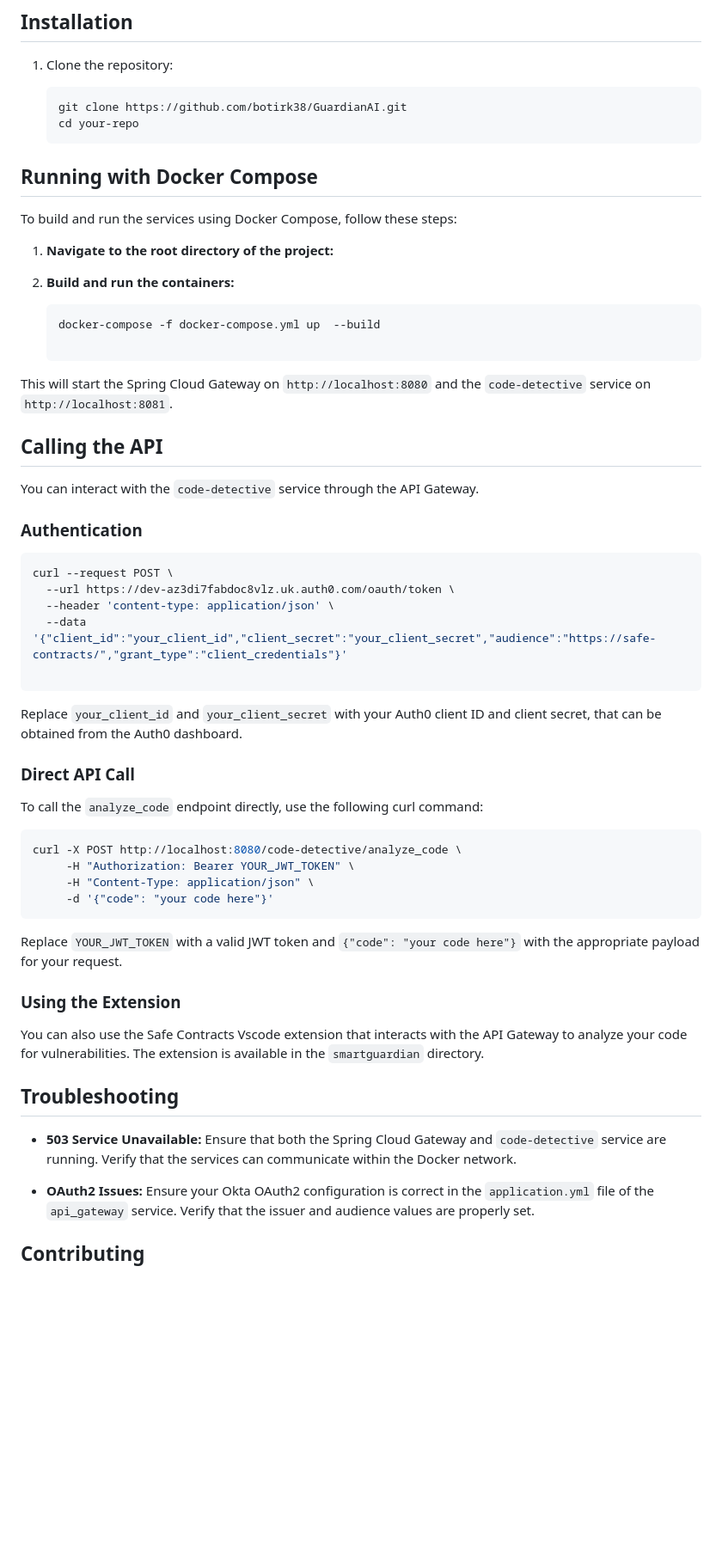
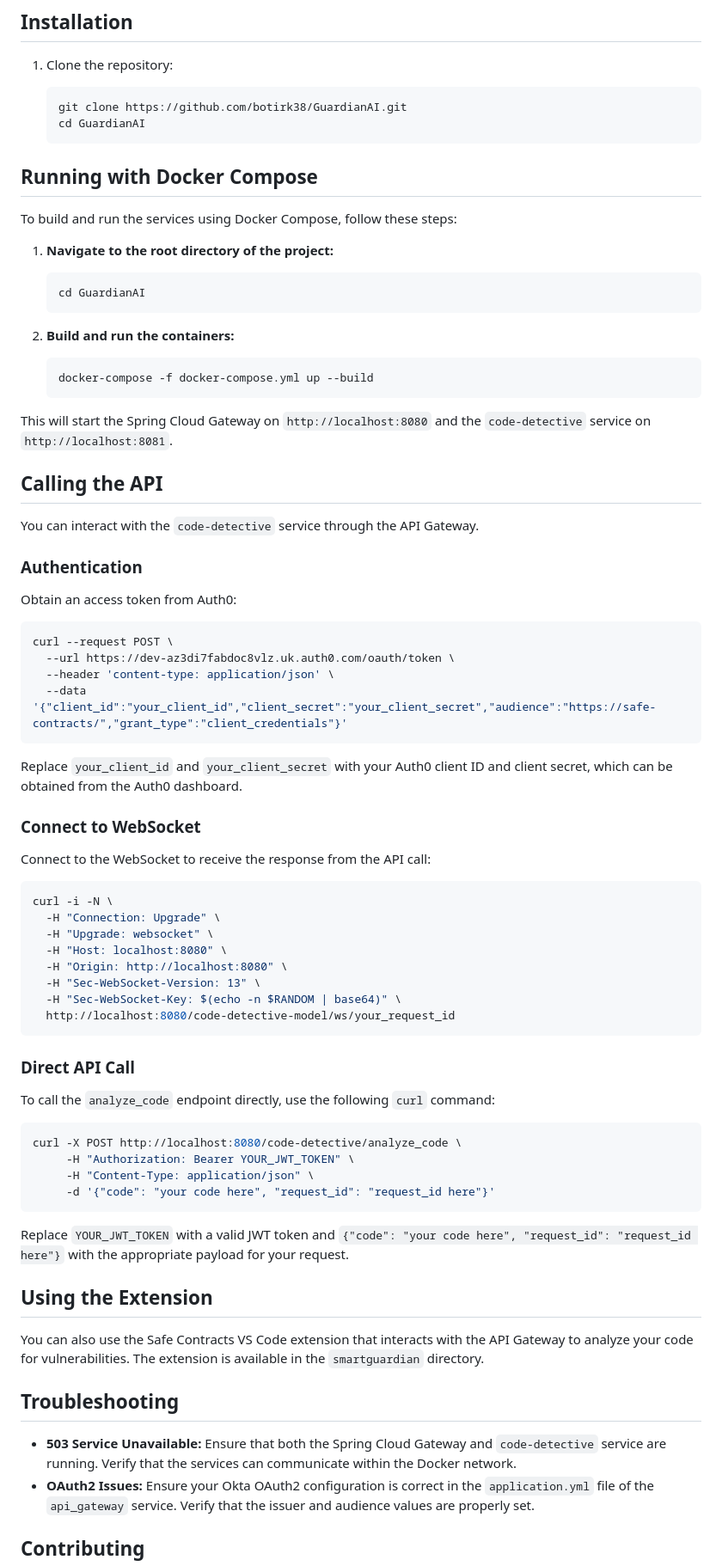
Before and after one commit to botirk38/GuardianAI, a Markdown page: README.md, the part around one of its changes. Shown at 86% size. GitHub-like rendering; blank space fills up the shorter version.

````diff
--- a/README.md
+++ b/README.md
@@ -28,7 +31,7 @@ Before you begin, ensure you have the following installed on your machine:
 
     ```bash
     git clone https://github.com/botirk38/GuardianAI.git
-    cd your-repo
+    cd GuardianAI
     ```
 
 ## Running with Docker Compose
@@ -37,12 +40,14 @@ To build and run the services using Docker Compose, follow these steps:
 
 1. **Navigate to the root directory of the project:**
 
+    ```bash
+    cd GuardianAI
+    ```
 
 2. **Build and run the containers:**
 
-     ```bash
-    docker-compose -f docker-compose.yml up  --build
-
+    ```bash
+    docker-compose -f docker-compose.yml up --build
     ```
 
 This will start the Spring Cloud Gateway on `http://localhost:8080` and the `code-detective` service on `http://localhost:8081`.
@@ -52,37 +57,53 @@ This will start the Spring Cloud Gateway on `http://localhost:8080` and the `cod
 You can interact with the `code-detective` service through the API Gateway.
 
 ### Authentication
+
+Obtain an access token from Auth0:
+
 ```bash
 curl --request POST \
   --url https://dev-az3di7fabdoc8vlz.uk.auth0.com/oauth/token \
   --header 'content-type: application/json' \
   --data '{"client_id":"your_client_id","client_secret":"your_client_secret","audience":"https://safe-contracts/","grant_type":"client_credentials"}'
-
 ```
 
-Replace `your_client_id` and `your_client_secret` with your Auth0 client ID and client secret, that can be obtained from the Auth0 dashboard.
+Replace `your_client_id` and `your_client_secret` with your Auth0 client ID and client secret, which can be obtained from the Auth0 dashboard.
+
+### Connect to WebSocket
+
+Connect to the WebSocket to receive the response from the API call:
+
+```bash
+curl -i -N \
+  -H "Connection: Upgrade" \
+  -H "Upgrade: websocket" \
+  -H "Host: localhost:8080" \
+  -H "Origin: http://localhost:8080" \
+  -H "Sec-WebSocket-Version: 13" \
+  -H "Sec-WebSocket-Key: $(echo -n $RANDOM | base64)" \
+  http://localhost:8080/code-detective-model/ws/your_request_id
+```
 
 ### Direct API Call
 
-To call the `analyze_code` endpoint directly, use the following curl command:
+To call the `analyze_code` endpoint directly, use the following `curl` command:
 
 ```bash
 curl -X POST http://localhost:8080/code-detective/analyze_code \
      -H "Authorization: Bearer YOUR_JWT_TOKEN" \
      -H "Content-Type: application/json" \
-     -d '{"code": "your code here"}'
+     -d '{"code": "your code here", "request_id": "request_id here"}'
 ```
 
-Replace `YOUR_JWT_TOKEN` with a valid JWT token and `{"code": "your code here"}` with the appropriate payload for your request.
+Replace `YOUR_JWT_TOKEN` with a valid JWT token and `{"code": "your code here", "request_id": "request_id here"}` with the appropriate payload for your request.
 
-### Using the Extension
+## Using the Extension
 
-You can also use the Safe Contracts Vscode extension that interacts with the API Gateway to analyze your code for vulnerabilities. The extension is available in the `smartguardian` directory.
+You can also use the Safe Contracts VS Code extension that interacts with the API Gateway to analyze your code for vulnerabilities. The extension is available in the `smartguardian` directory.
 
 ## Troubleshooting
 
 - **503 Service Unavailable:** Ensure that both the Spring Cloud Gateway and `code-detective` service are running. Verify that the services can communicate within the Docker network.
-
 - **OAuth2 Issues:** Ensure your Okta OAuth2 configuration is correct in the `application.yml` file of the `api_gateway` service. Verify that the issuer and audience values are properly set.
 
 ## Contributing
````
Also changed, not shown: other parts of README.md (+5 -1 lines).
